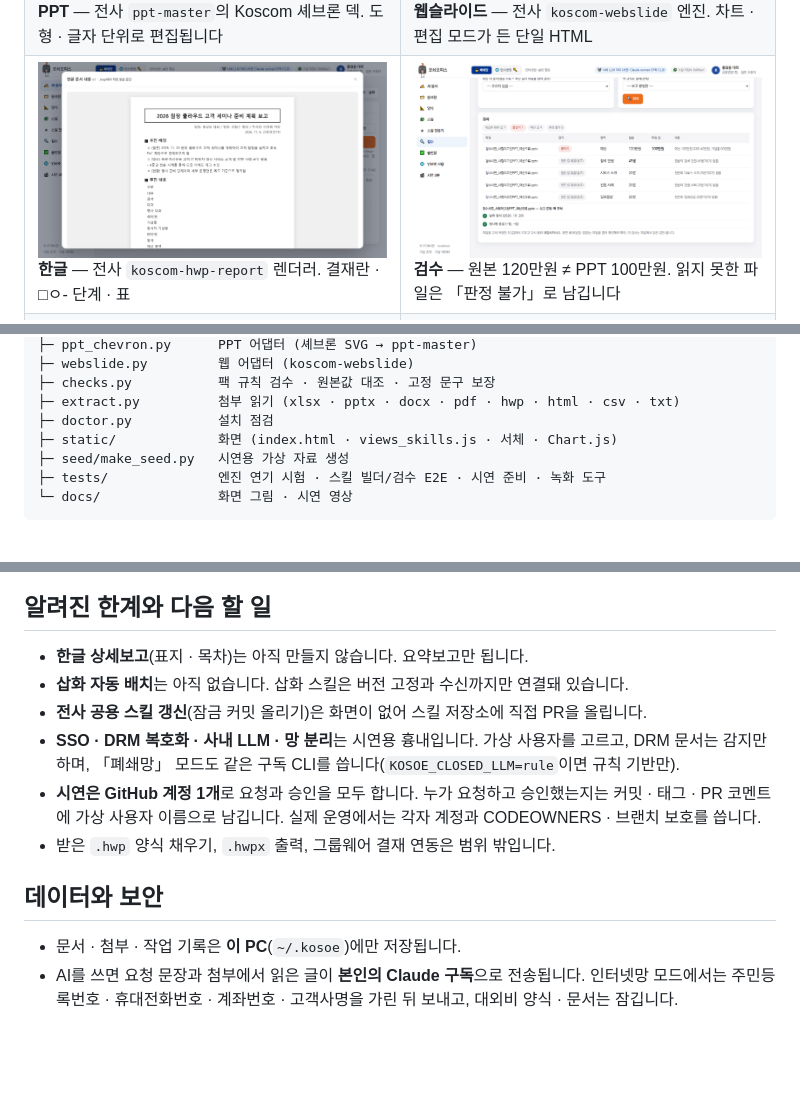
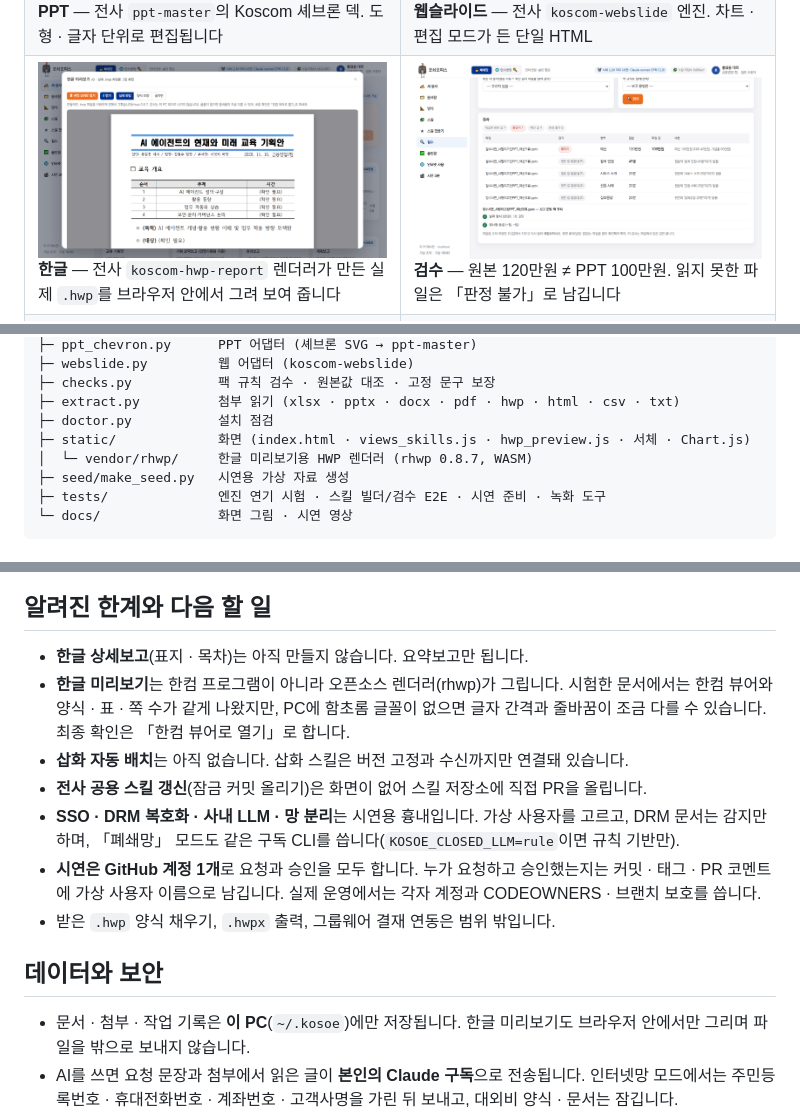
Before and after one commit to JS190-prog/kosoe-office, a Markdown page: README.md, 3 parts joined by grey strips. Drawn GitHub-style; pictures changed too: docs/images/04-hwp.png; blank space fills up the shorter version.

```diff
--- a/README.md
+++ b/README.md
@@ -68,7 +68,7 @@ AI가 초안을 써 줘도 **형식마다 다시 쓰기**(PPT·웹·한글), **
 <td><img src="docs/images/06-web.png" alt="웹슬라이드"><br><b>웹슬라이드</b> — 전사 <code>koscom-webslide</code> 엔진. 차트 · 편집 모드가 든 단일 HTML</td>
 </tr>
 <tr>
-<td><img src="docs/images/04-hwp.png" alt="한글"><br><b>한글</b> — 전사 <code>koscom-hwp-report</code> 렌더러. 결재란 · □ㅇ- 단계 · 표</td>
+<td><img src="docs/images/04-hwp.png" alt="한글"><br><b>한글</b> — 전사 <code>koscom-hwp-report</code> 렌더러가 만든 실제 <code>.hwp</code>를 브라우저 안에서 그려 보여 줍니다</td>
 <td><img src="docs/images/07-inspect.png" alt="검수"><br><b>검수</b> — 원본 120만원 ≠ PPT 100만원. 읽지 못한 파일은 「판정 불가」로 남깁니다</td>
 </tr>
 <tr>
@@ -278,7 +279,8 @@ kosoe-office/
 ├─ checks.py           팩 규칙 검수 · 원본값 대조 · 고정 문구 보장
 ├─ extract.py          첨부 읽기 (xlsx · pptx · docx · pdf · hwp · html · csv · txt)
 ├─ doctor.py           설치 점검
-├─ static/             화면 (index.html · views_skills.js · 서체 · Chart.js)
+├─ static/             화면 (index.html · views_skills.js · hwp_preview.js · 서체 · Chart.js)
+│  └─ vendor/rhwp/     한글 미리보기용 HWP 렌더러 (rhwp 0.8.7, WASM)
 ├─ seed/make_seed.py   시연용 가상 자료 생성
 ├─ tests/              엔진 연기 시험 · 스킬 빌더/검수 E2E · 시연 준비 · 녹화 도구
 └─ docs/               화면 그림 · 시연 영상
@@ -319,6 +321,7 @@ python tests/e2e_inspect.py       # 검수 · 재검사
 ## 알려진 한계와 다음 할 일
 
 - **한글 상세보고**(표지 · 목차)는 아직 만들지 않습니다. 요약보고만 됩니다.
+- **한글 미리보기**는 한컴 프로그램이 아니라 오픈소스 렌더러(rhwp)가 그립니다. 시험한 문서에서는 한컴 뷰어와 양식 · 표 · 쪽 수가 같게 나왔지만, PC에 함초롬 글꼴이 없으면 글자 간격과 줄바꿈이 조금 다를 수 있습니다. 최종 확인은 「한컴 뷰어로 열기」로 합니다.
 - **삽화 자동 배치**는 아직 없습니다. 삽화 스킬은 버전 고정과 수신까지만 연결돼 있습니다.
 - **전사 공용 스킬 갱신**(잠금 커밋 올리기)은 화면이 없어 스킬 저장소에 직접 PR을 올립니다.
 - **SSO · DRM 복호화 · 사내 LLM · 망 분리**는 시연용 흉내입니다. 가상 사용자를 고르고, DRM 문서는 감지만 하며, 「폐쇄망」 모드도 같은 구독 CLI를 씁니다(`KOSOE_CLOSED_LLM=rule`이면 규칙 기반만).
@@ -327,7 +330,7 @@ python tests/e2e_inspect.py       # 검수 · 재검사
 
 ## 데이터와 보안
 
-- 문서 · 첨부 · 작업 기록은 **이 PC**(`~/.kosoe`)에만 저장됩니다.
+- 문서 · 첨부 · 작업 기록은 **이 PC**(`~/.kosoe`)에만 저장됩니다. 한글 미리보기도 브라우저 안에서만 그리며 파일을 밖으로 보내지 않습니다.
 - AI를 쓰면 요청 문장과 첨부에서 읽은 글이 **본인의 Claude 구독**으로 전송됩니다. 인터넷망 모드에서는 주민등록번호 · 휴대전화번호 · 계좌번호 · 고객사명을 가린 뒤 보내고, 대외비 양식 · 문서는 잠깁니다.
 - 스킬 저장소에는 **원문 파일을 올리지 않습니다.** 구조 · 고정 문구 · 규칙과 검증 과제(대표 문서에서 뽑은 몇 줄 포함)만 올리고, 스킬 파일에 개인정보로 보이는 값이 있으면 등록이 막힙니다. 대표 문서는 가명 · 가상 자료로 준비하세요.
 - 사내 양식은 저장소 읽기 권한이 있는 사람의 PC에만 내려옵니다.
```
Also changed, not shown: other parts of README.md (+2 -0 lines), docs/images/demo.gif, 11 other files.
